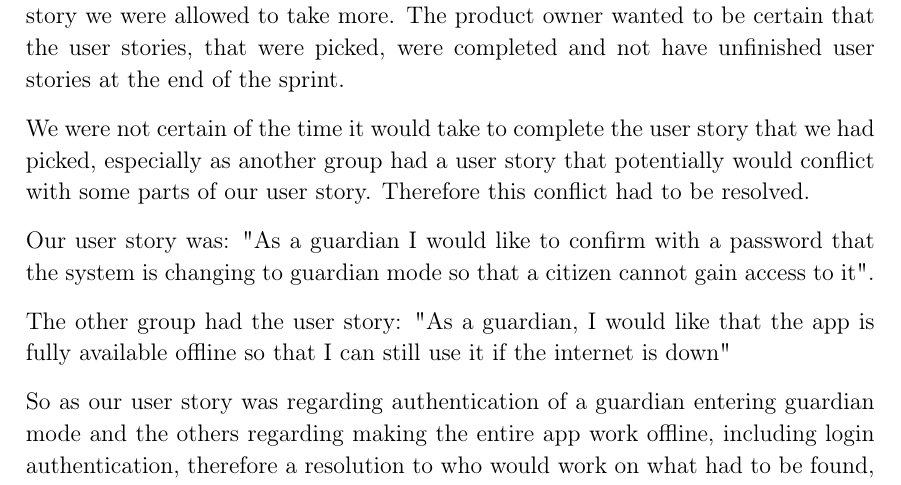
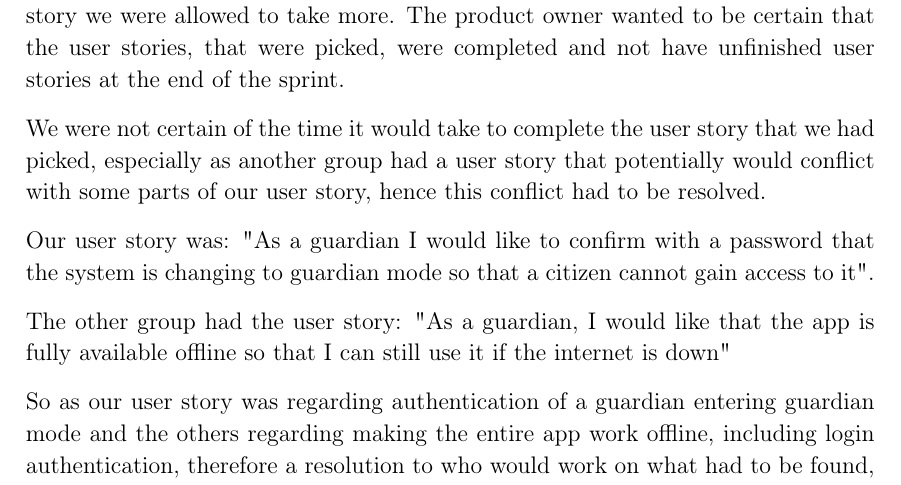
Before and after one commit to thomaslhansen/P6, a LaTeX thesis (report/main.tex, which reads report/2.Sprints/sprint1.tex): part of page 12 of 20, cut so that both start at the same text. Compiled offline with pdfLaTeX.

Commit message:
rephrasing
Co-Authored-By: B97theFallen <jbendt16@student.aau.dk>

```diff
--- a/report/2.Sprints/sprint1.tex
+++ b/report/2.Sprints/sprint1.tex
@@ -10,7 +10,7 @@ Then each group was given 1 of the 3 user stories that they had chosen, and the
 but if it was clear that it could be managed another user story we were allowed to take more.
 The product owner wanted to be certain that the user stories, that were picked, were completed and not have unfinished user stories at the end of the sprint.
 
-We were not certain of the time it would take to complete the user story that we had picked, especially as another group had a user story that potentially would conflict with some parts of our user story. Therefore this conflict had to be resolved.
+We were not certain of the time it would take to complete the user story that we had picked, especially as another group had a user story that potentially would conflict with some parts of our user story, hence this conflict had to be resolved.
 
 Our user story was: "As a guardian I would like to confirm with a password that the system is changing to guardian mode so that a citizen cannot gain access to it".
 
```
